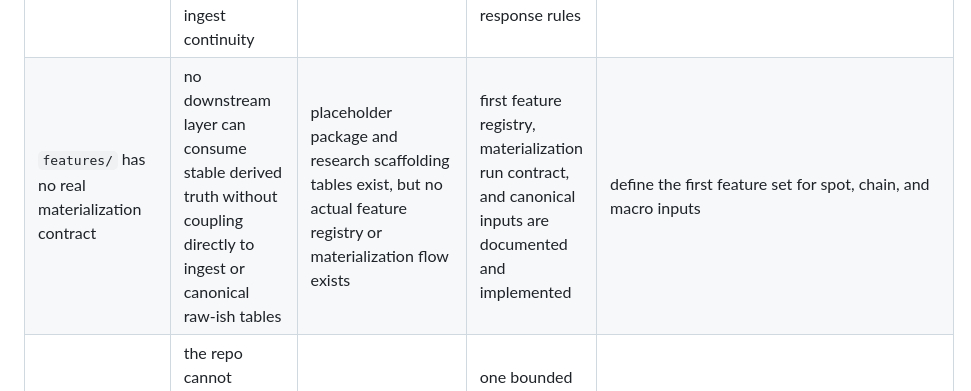
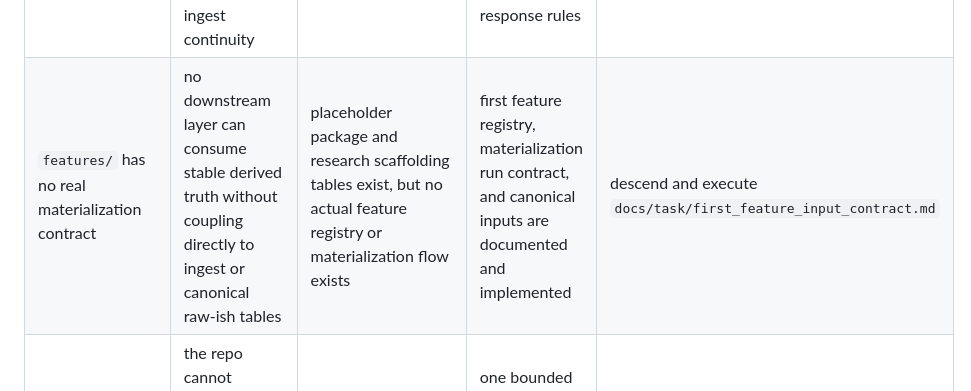
Before and after one commit to shetautnetjer/Defi-engine, a Markdown page: docs/issues/paper_runtime_blockers.md, the part around the change. Rendered like a GitHub page.

```diff
--- a/docs/issues/paper_runtime_blockers.md
+++ b/docs/issues/paper_runtime_blockers.md
@@ -11,7 +11,7 @@ This page is intentionally stricter than `docs/gaps/bootstrap_gap_register.md`.
 | Blocker | Why it blocks paper runtime | Current state | Close condition | Next action |
 |------|-------|-------|-------|-------|
 | Continuous capture ownership is not explicit | downstream layers cannot rely on freshness, completeness, or run cadence without a true runtime owner for ingest continuity | `capture/runner.py` is strong, but it is still described as bootstrap ingest rather than a continuous runtime authority | one repo-owned note or task defines cadence, source freshness expectations, failure states, and operator response rules | descend and execute `docs/task/continuous_capture_ownership.md` |
-| `features/` has no real materialization contract | no downstream layer can consume stable derived truth without coupling directly to ingest or canonical raw-ish tables | placeholder package and research scaffolding tables exist, but no actual feature registry or materialization flow exists | first feature registry, materialization run contract, and canonical inputs are documented and implemented | define the first feature set for spot, chain, and macro inputs |
+| `features/` has no real materialization contract | no downstream layer can consume stable derived truth without coupling directly to ingest or canonical raw-ish tables | placeholder package and research scaffolding tables exist, but no actual feature registry or materialization flow exists | first feature registry, materialization run contract, and canonical inputs are documented and implemented | descend and execute `docs/task/first_feature_input_contract.md` |
 | `condition/` has no real scorer contract | the repo cannot distinguish observed truth from regime interpretation yet | placeholder package only | one bounded scorer path exists with explicit inputs, outputs, and receipts | write a condition scorer design note after the first feature contract lands |
 | `policy/` and decision tracing are absent | there is no explicit strategy eligibility surface between regime logic and execution intent | placeholder package only | one decision-trace contract exists that records why a paper action is eligible or ineligible | define a policy trace schema before paper execution logic is added |
 | `risk/` is not a real hard gate yet | paper actions would have no conservative final veto surface | placeholder package only | veto matrix, halt conditions, and fail-closed defaults are documented and implemented | define the first minimal paper-safe risk gate |
```
Also changed, not shown: docs/README.md (+2 -0 lines), docs/task/first_feature_input_contract.md (added, +175 -0 lines).
